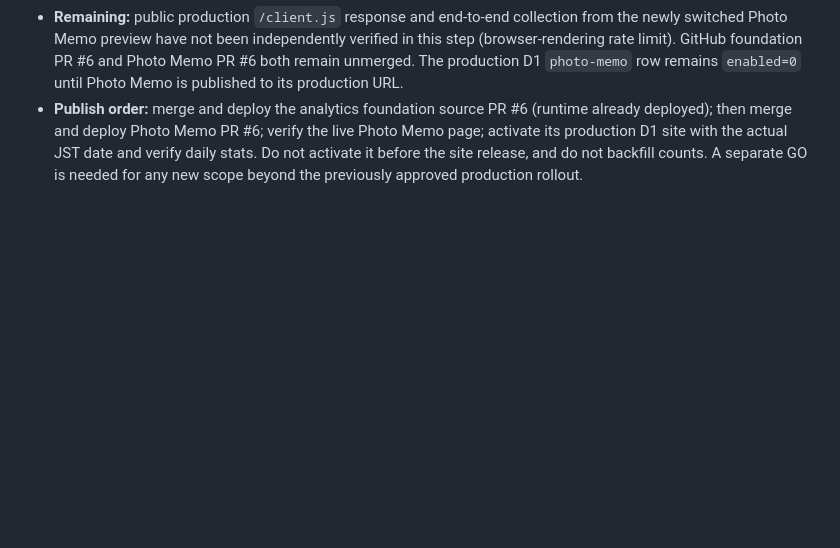
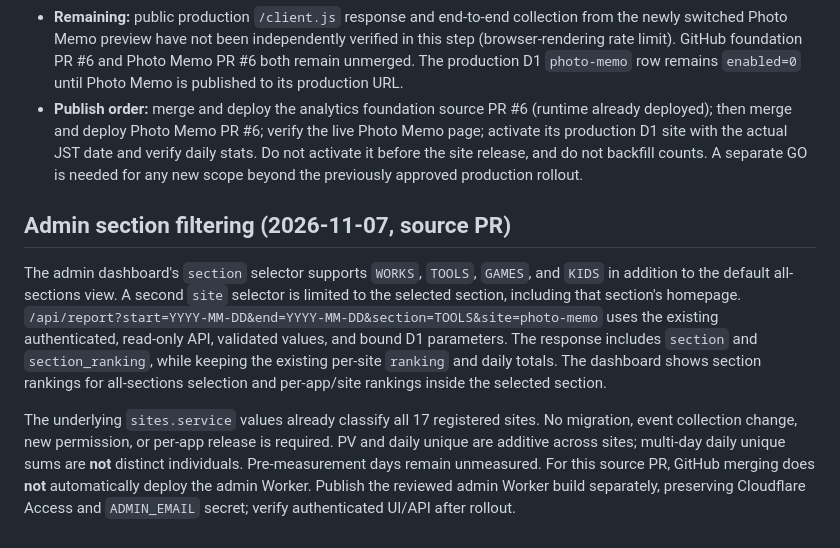
Before and after one commit to w9ptzcdty8-hash/mrs-analytics, a Markdown page: README.md, the part around the change. Rendered like a GitHub page; blank space fills up the shorter version.

Commit message:
docs: explain section filters and admin release boundaries

```diff
--- a/README.md
+++ b/README.md
@@ -107,3 +107,9 @@ Rollback: disable only the admin Worker's workers.dev subdomain. Leave Access en
 - The TOOLS section privacy policy PR #21 was merged and production Pages deployment reported successful.
 - **Remaining:** public production `/client.js` response and end-to-end collection from the newly switched Photo Memo preview have not been independently verified in this step (browser-rendering rate limit). GitHub foundation PR #6 and Photo Memo PR #6 both remain unmerged. The production D1 `photo-memo` row remains `enabled=0` until Photo Memo is published to its production URL.
 - **Publish order:** merge and deploy the analytics foundation source PR #6 (runtime already deployed); then merge and deploy Photo Memo PR #6; verify the live Photo Memo page; activate its production D1 site with the actual JST date and verify daily stats. Do not activate it before the site release, and do not backfill counts. A separate GO is needed for any new scope beyond the previously approved production rollout.
+
+## Admin section filtering (2026-11-07, source PR)
+
+The admin dashboard's `section` selector supports `WORKS`, `TOOLS`, `GAMES`, and `KIDS` in addition to the default all-sections view. A second `site` selector is limited to the selected section, including that section's homepage. `/api/report?start=YYYY-MM-DD&end=YYYY-MM-DD&section=TOOLS&site=photo-memo` uses the existing authenticated, read-only API, validated values, and bound D1 parameters. The response includes `section` and `section_ranking`, while keeping the existing per-site `ranking` and daily totals. The dashboard shows section rankings for all-sections selection and per-app/site rankings inside the selected section.
+
+The underlying `sites.service` values already classify all 17 registered sites. No migration, event collection change, new permission, or per-app release is required. PV and daily unique are additive across sites; multi-day daily unique sums are **not** distinct individuals. Pre-measurement days remain unmeasured. For this source PR, GitHub merging does **not** automatically deploy the admin Worker. Publish the reviewed admin Worker build separately, preserving Cloudflare Access and `ADMIN_EMAIL` secret; verify authenticated UI/API after rollout.
```
